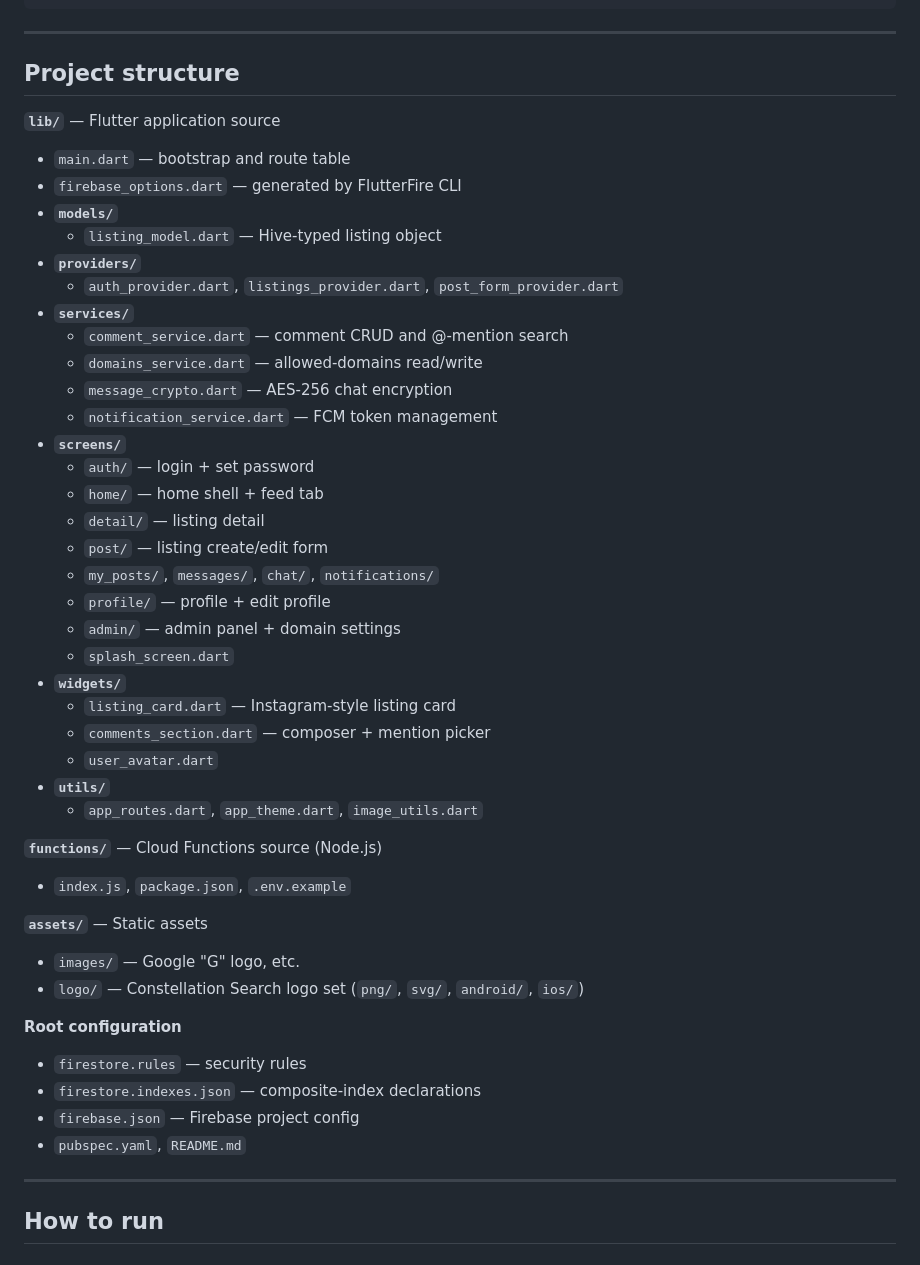
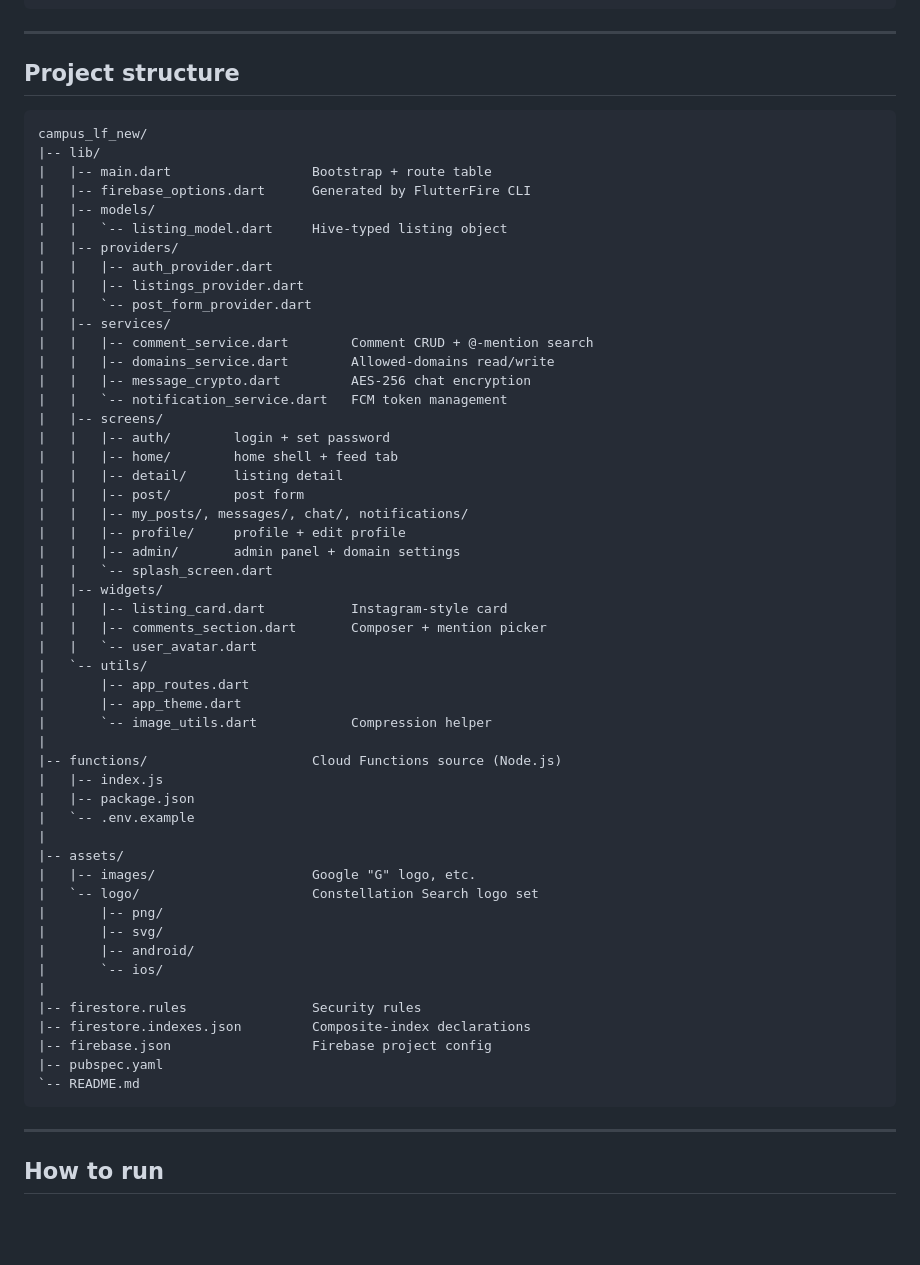
Before and after one commit to selinturkdogan/campus-lost-found, a Markdown page: README.md, the part around the change. GitHub-like rendering; blank space fills up the shorter version.

Commit message:
update  project structure tree

````diff
--- a/README.md
+++ b/README.md
@@ -157,50 +157,59 @@ audience.
 
 ## Project structure
 
-**`lib/`** — Flutter application source
-
-- `main.dart` — bootstrap and route table
-- `firebase_options.dart` — generated by FlutterFire CLI
-- **`models/`**
-  - `listing_model.dart` — Hive-typed listing object
-- **`providers/`**
-  - `auth_provider.dart`, `listings_provider.dart`, `post_form_provider.dart`
-- **`services/`**
-  - `comment_service.dart` — comment CRUD and @-mention search
-  - `domains_service.dart` — allowed-domains read/write
-  - `message_crypto.dart` — AES-256 chat encryption
-  - `notification_service.dart` — FCM token management
-- **`screens/`**
-  - `auth/` — login + set password
-  - `home/` — home shell + feed tab
-  - `detail/` — listing detail
-  - `post/` — listing create/edit form
-  - `my_posts/`, `messages/`, `chat/`, `notifications/`
-  - `profile/` — profile + edit profile
-  - `admin/` — admin panel + domain settings
-  - `splash_screen.dart`
-- **`widgets/`**
-  - `listing_card.dart` — Instagram-style listing card
-  - `comments_section.dart` — composer + mention picker
-  - `user_avatar.dart`
-- **`utils/`**
-  - `app_routes.dart`, `app_theme.dart`, `image_utils.dart`
-
-**`functions/`** — Cloud Functions source (Node.js)
-
-- `index.js`, `package.json`, `.env.example`
-
-**`assets/`** — Static assets
-
-- `images/` — Google "G" logo, etc.
-- `logo/` — Constellation Search logo set (`png/`, `svg/`, `android/`, `ios/`)
-
-**Root configuration**
-
-- `firestore.rules` — security rules
-- `firestore.indexes.json` — composite-index declarations
-- `firebase.json` — Firebase project config
-- `pubspec.yaml`, `README.md`
+```text
+campus_lf_new/
+|-- lib/
+|   |-- main.dart                  Bootstrap + route table
+|   |-- firebase_options.dart      Generated by FlutterFire CLI
+|   |-- models/
+|   |   `-- listing_model.dart     Hive-typed listing object
+|   |-- providers/
+|   |   |-- auth_provider.dart
+|   |   |-- listings_provider.dart
+|   |   `-- post_form_provider.dart
+|   |-- services/
+|   |   |-- comment_service.dart        Comment CRUD + @-mention search
+|   |   |-- domains_service.dart        Allowed-domains read/write
+|   |   |-- message_crypto.dart         AES-256 chat encryption
+|   |   `-- notification_service.dart   FCM token management
+|   |-- screens/
+|   |   |-- auth/        login + set password
+|   |   |-- home/        home shell + feed tab
+|   |   |-- detail/      listing detail
+|   |   |-- post/        post form
+|   |   |-- my_posts/, messages/, chat/, notifications/
+|   |   |-- profile/     profile + edit profile
+|   |   |-- admin/       admin panel + domain settings
+|   |   `-- splash_screen.dart
+|   |-- widgets/
+|   |   |-- listing_card.dart           Instagram-style card
+|   |   |-- comments_section.dart       Composer + mention picker
+|   |   `-- user_avatar.dart
+|   `-- utils/
+|       |-- app_routes.dart
+|       |-- app_theme.dart
+|       `-- image_utils.dart            Compression helper
+|
+|-- functions/                     Cloud Functions source (Node.js)
+|   |-- index.js
+|   |-- package.json
+|   `-- .env.example
+|
+|-- assets/
+|   |-- images/                    Google "G" logo, etc.
+|   `-- logo/                      Constellation Search logo set
+|       |-- png/
+|       |-- svg/
+|       |-- android/
+|       `-- ios/
+|
+|-- firestore.rules                Security rules
+|-- firestore.indexes.json         Composite-index declarations
+|-- firebase.json                  Firebase project config
+|-- pubspec.yaml
+`-- README.md
+```
 
 ---
 
````
